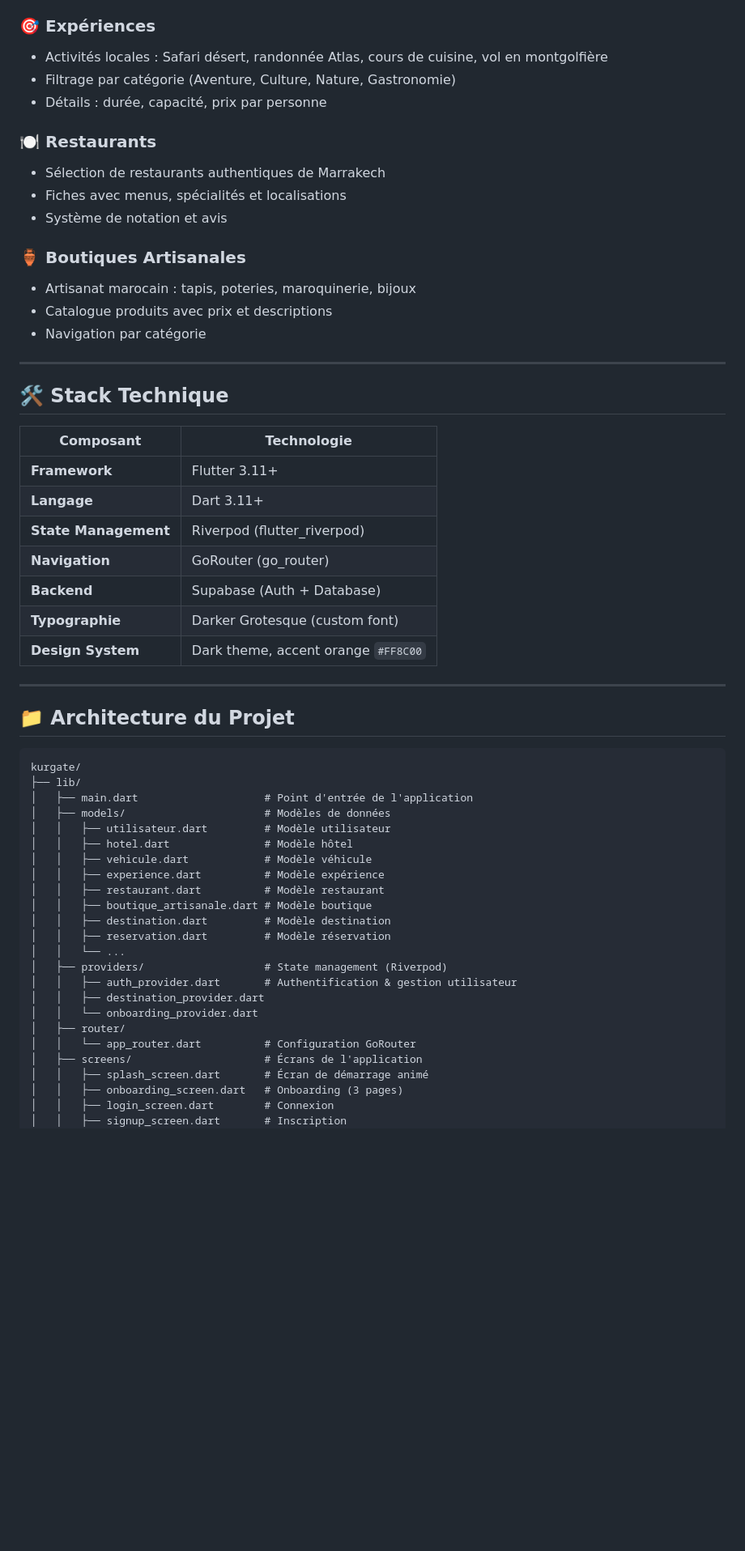
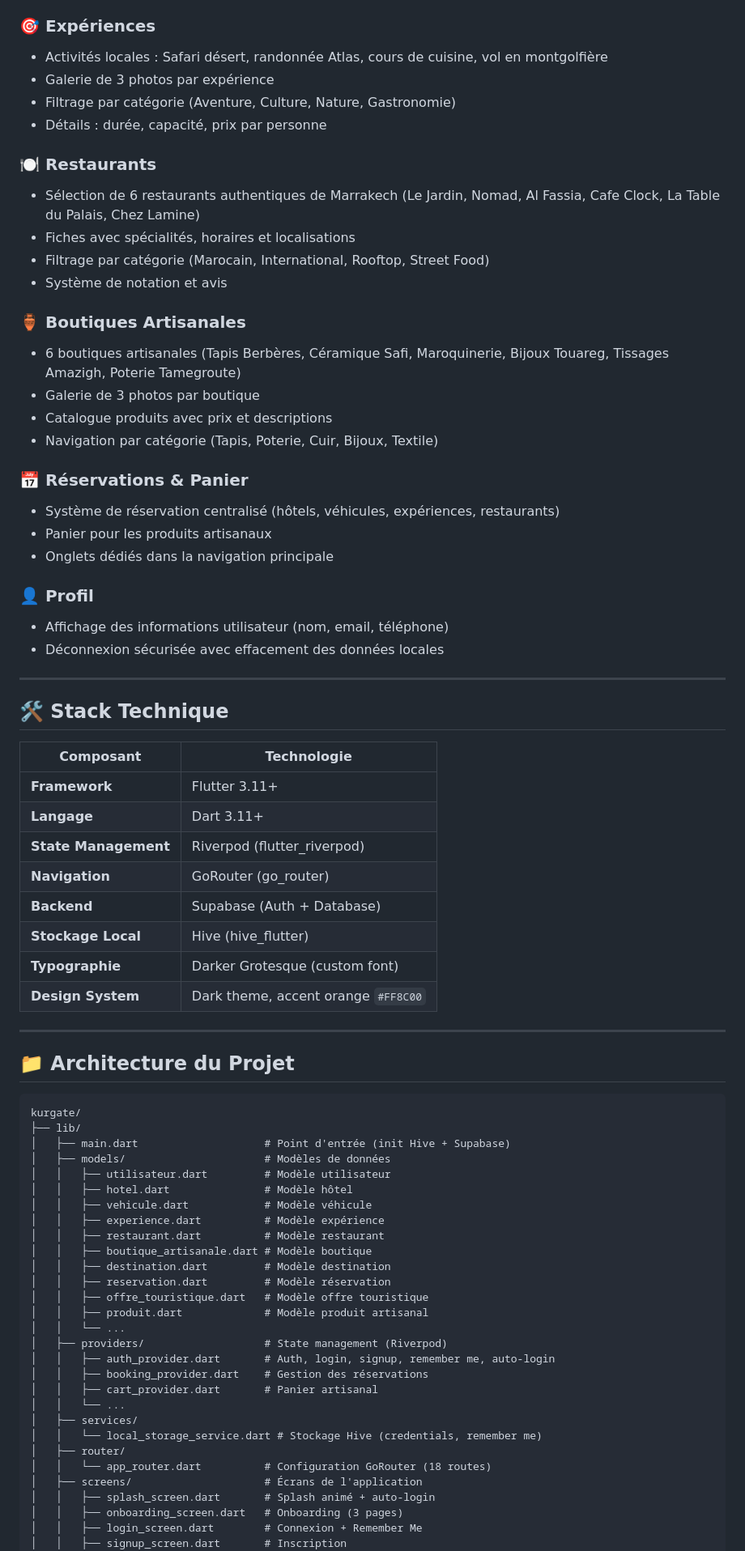
Before and after one commit to saadlech/Kurgate, a Markdown page: README.md, the part around one of its changes. Shown at 81% size. Drawn GitHub-style; blank space fills up the shorter version.

````diff
--- a/README.md
+++ b/README.md
@@ -48,18 +59,30 @@ L'application permet aux utilisateurs d'explorer des hôtels, louer des véhicul
 
 ### 🎯 Expériences
 - Activités locales : Safari désert, randonnée Atlas, cours de cuisine, vol en montgolfière
+- Galerie de 3 photos par expérience
 - Filtrage par catégorie (Aventure, Culture, Nature, Gastronomie)
 - Détails : durée, capacité, prix par personne
 
 ### 🍽️ Restaurants
-- Sélection de restaurants authentiques de Marrakech
-- Fiches avec menus, spécialités et localisations
+- Sélection de 6 restaurants authentiques de Marrakech (Le Jardin, Nomad, Al Fassia, Cafe Clock, La Table du Palais, Chez Lamine)
+- Fiches avec spécialités, horaires et localisations
+- Filtrage par catégorie (Marocain, International, Rooftop, Street Food)
 - Système de notation et avis
 
 ### 🏺 Boutiques Artisanales
-- Artisanat marocain : tapis, poteries, maroquinerie, bijoux
+- 6 boutiques artisanales (Tapis Berbères, Céramique Safi, Maroquinerie, Bijoux Touareg, Tissages Amazigh, Poterie Tamegroute)
+- Galerie de 3 photos par boutique
 - Catalogue produits avec prix et descriptions
-- Navigation par catégorie
+- Navigation par catégorie (Tapis, Poterie, Cuir, Bijoux, Textile)
+
+### 📅 Réservations & Panier
+- Système de réservation centralisé (hôtels, véhicules, expériences, restaurants)
+- Panier pour les produits artisanaux
+- Onglets dédiés dans la navigation principale
+
+### 👤 Profil
+- Affichage des informations utilisateur (nom, email, téléphone)
+- Déconnexion sécurisée avec effacement des données locales
 
 ---
 
@@ -72,6 +95,7 @@ L'application permet aux utilisateurs d'explorer des hôtels, louer des véhicul
 | **State Management** | Riverpod (flutter_riverpod) |
 | **Navigation** | GoRouter (go_router) |
 | **Backend** | Supabase (Auth + Database) |
+| **Stockage Local** | Hive (hive_flutter) |
 | **Typographie** | Darker Grotesque (custom font) |
 | **Design System** | Dark theme, accent orange `#FF8C00` |
 
@@ -82,7 +106,7 @@ L'application permet aux utilisateurs d'explorer des hôtels, louer des véhicul
 ```
 kurgate/
 ├── lib/
-│   ├── main.dart                    # Point d'entrée de l'application
+│   ├── main.dart                    # Point d'entrée (init Hive + Supabase)
 │   ├── models/                      # Modèles de données
 │   │   ├── utilisateur.dart         # Modèle utilisateur
 │   │   ├── hotel.dart               # Modèle hôtel
@@ -92,16 +116,21 @@ kurgate/
 │   │   ├── boutique_artisanale.dart # Modèle boutique
 │   │   ├── destination.dart         # Modèle destination
 │   │   ├── reservation.dart         # Modèle réservation
+│   │   ├── offre_touristique.dart   # Modèle offre touristique
+│   │   ├── produit.dart             # Modèle produit artisanal
 │   │   └── ...
 │   ├── providers/                   # State management (Riverpod)
-│   │   ├── auth_provider.dart       # Authentification & gestion utilisateur
-│   │   ├── destination_provider.dart
-│   │   └── onboarding_provider.dart
+│   │   ├── auth_provider.dart       # Auth, login, signup, remember me, auto-login
+│   │   ├── booking_provider.dart    # Gestion des réservations
+│   │   ├── cart_provider.dart       # Panier artisanal
+│   │   └── ...
+│   ├── services/
+│   │   └── local_storage_service.dart # Stockage Hive (credentials, remember me)
 │   ├── router/
-│   │   └── app_router.dart          # Configuration GoRouter
+│   │   └── app_router.dart          # Configuration GoRouter (18 routes)
 │   ├── screens/                     # Écrans de l'application
-│   │   ├── splash_screen.dart       # Écran de démarrage animé
+│   │   ├── splash_screen.dart       # Splash animé + auto-login
 │   │   ├── onboarding_screen.dart   # Onboarding (3 pages)
-│   │   ├── login_screen.dart        # Connexion
+│   │   ├── login_screen.dart        # Connexion + Remember Me
 │   │   ├── signup_screen.dart       # Inscription
 │   │   ├── forgot_password_screen.dart
````
Also changed, not shown: other parts of README.md (+109 -21 lines).
